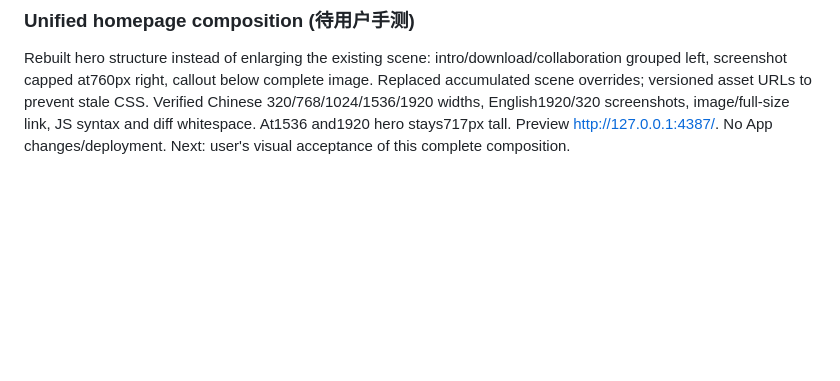
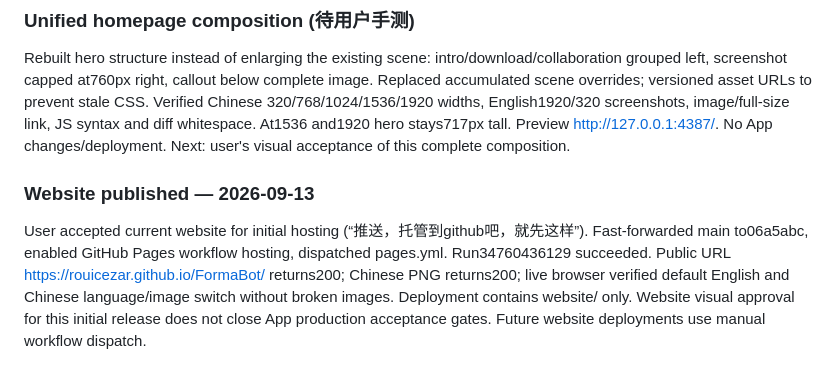
Before and after one commit to rouicezar/FormaBot, a Markdown page: tasks/todo.md, the part around the change. Rendered like a GitHub page; blank space fills up the shorter version.

Commit message:
docs: record successful initial website deployment

```diff
--- a/tasks/todo.md
+++ b/tasks/todo.md
@@ -737,3 +737,7 @@ Expanded content from the 1160px cap to a responsive 1600/1800px container, with
 ### Unified homepage composition (待用户手测)
 
 Rebuilt hero structure instead of enlarging the existing scene: intro/download/collaboration grouped left, screenshot capped at760px right, callout below complete image. Replaced accumulated scene overrides; versioned asset URLs to prevent stale CSS. Verified Chinese 320/768/1024/1536/1920 widths, English1920/320 screenshots, image/full-size link, JS syntax and diff whitespace. At1536 and1920 hero stays717px tall. Preview http://127.0.0.1:4387/. No App changes/deployment. Next: user's visual acceptance of this complete composition.
+
+### Website published — 2026-09-13
+
+User accepted current website for initial hosting (“推送，托管到github吧，就先这样”). Fast-forwarded main to06a5abc, enabled GitHub Pages workflow hosting, dispatched pages.yml. Run34760436129 succeeded. Public URL https://rouicezar.github.io/FormaBot/ returns200; Chinese PNG returns200; live browser verified default English and Chinese language/image switch without broken images. Deployment contains website/ only. Website visual approval for this initial release does not close App production acceptance gates. Future website deployments use manual workflow dispatch.
```
Also changed, not shown: docs/website-design.md (+4 -0 lines).
